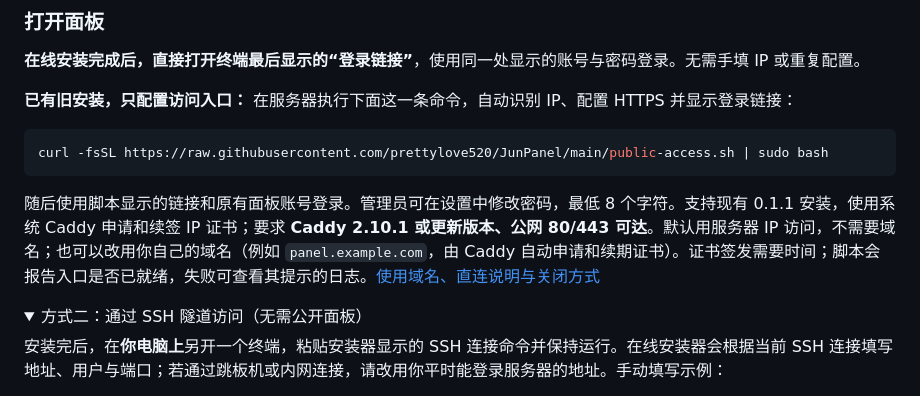
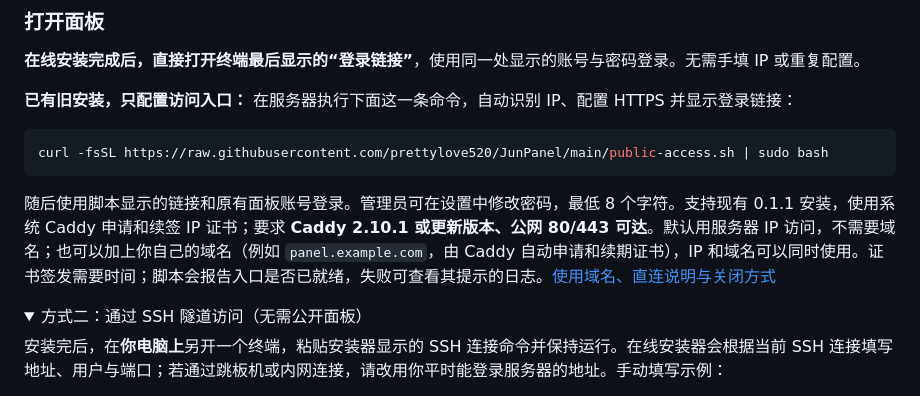
Before and after one commit to prettylove520/JunPanel, a Markdown page: README.md, the part around the change. Rendered like a GitHub page; folded sections open.

````diff
--- a/README.md
+++ b/README.md
@@ -71,7 +71,7 @@ curl -fsSL https://raw.githubusercontent.com/prettylove520/JunPanel/main/quick-i
 curl -fsSL https://raw.githubusercontent.com/prettylove520/JunPanel/main/public-access.sh | sudo bash
 ```
 
-随后使用脚本显示的链接和原有面板账号登录。管理员可在设置中修改密码，最低 8 个字符。支持现有 0.1.1 安装，使用系统 Caddy 申请和续签 IP 证书；要求 **Caddy 2.10.1 或更新版本、公网 80/443 可达**。默认用服务器 IP 访问，不需要域名；也可以改用你自己的域名（例如 `panel.example.com`，由 Caddy 自动申请和续期证书）。证书签发需要时间；脚本会报告入口是否已就绪，失败可查看其提示的日志。[使用域名、直连说明与关闭方式](PUBLIC_ACCESS.md)
+随后使用脚本显示的链接和原有面板账号登录。管理员可在设置中修改密码，最低 8 个字符。支持现有 0.1.1 安装，使用系统 Caddy 申请和续签 IP 证书；要求 **Caddy 2.10.1 或更新版本、公网 80/443 可达**。默认用服务器 IP 访问，不需要域名；也可以加上你自己的域名（例如 `panel.example.com`，由 Caddy 自动申请和续期证书），IP 和域名可以同时使用。证书签发需要时间；脚本会报告入口是否已就绪，失败可查看其提示的日志。[使用域名、直连说明与关闭方式](PUBLIC_ACCESS.md)
 
 <details>
 <summary>方式二：通过 SSH 隧道访问（无需公开面板）</summary>
````
Also changed, not shown: PUBLIC_ACCESS.md (+20 -7 lines), VALIDATION.md (+3 -0 lines).
